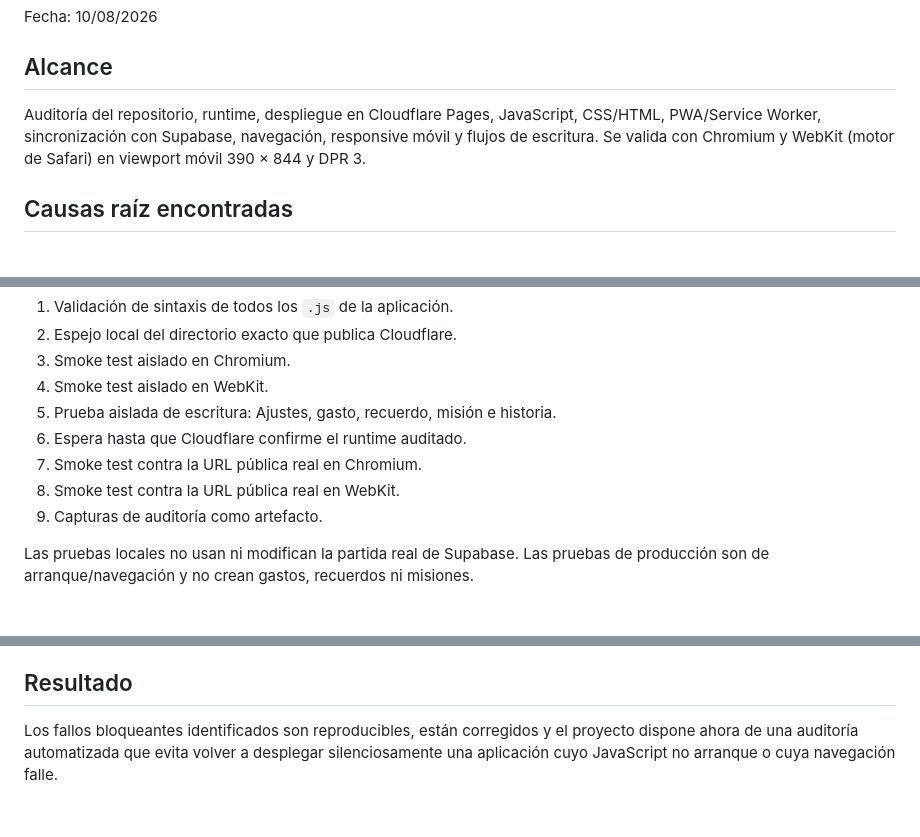
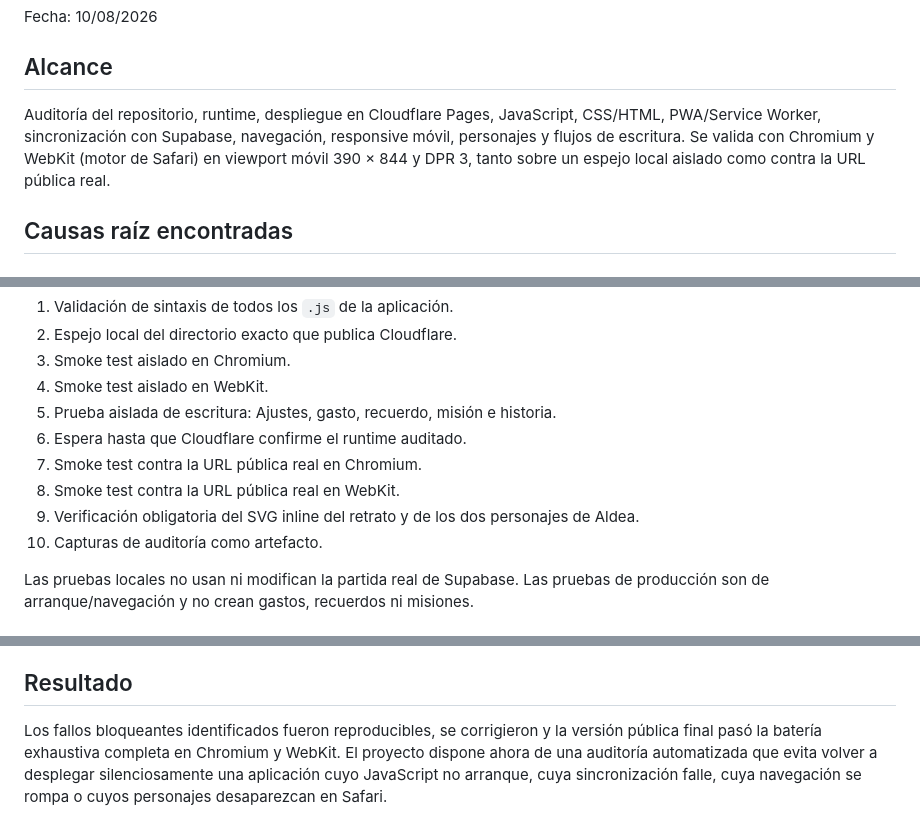
Before and after one commit to ismaelalvaradocontacto-del/krakow-pocket, a Markdown page: Krakow_Pocket_iOS_PRO_AUTO_FIX2/Krakow_Pocket_iOS_PRO_AUTO_FIX2/AUDIT_PRODUCTION_20260810.md, 3 parts joined by grey strips. GitHub-like rendering.

```diff
--- a/Krakow_Pocket_iOS_PRO_AUTO_FIX2/Krakow_Pocket_iOS_PRO_AUTO_FIX2/AUDIT_PRODUCTION_20260810.md
+++ b/Krakow_Pocket_iOS_PRO_AUTO_FIX2/Krakow_Pocket_iOS_PRO_AUTO_FIX2/AUDIT_PRODUCTION_20260810.md
@@ -4,7 +4,7 @@ Fecha: 10/08/2026
 
 ## Alcance
 
-Auditoría del repositorio, runtime, despliegue en Cloudflare Pages, JavaScript, CSS/HTML, PWA/Service Worker, sincronización con Supabase, navegación, responsive móvil y flujos de escritura. Se valida con Chromium y WebKit (motor de Safari) en viewport móvil 390 × 844 y DPR 3.
+Auditoría del repositorio, runtime, despliegue en Cloudflare Pages, JavaScript, CSS/HTML, PWA/Service Worker, sincronización con Supabase, navegación, responsive móvil, personajes y flujos de escritura. Se valida con Chromium y WebKit (motor de Safari) en viewport móvil 390 × 844 y DPR 3, tanto sobre un espejo local aislado como contra la URL pública real.
 
 ## Causas raíz encontradas
 
@@ -55,7 +94,8 @@ El workflow `.github/workflows/krakow-audit.yml` ejecuta en cada push a `main`:
 6. Espera hasta que Cloudflare confirme el runtime auditado.
 7. Smoke test contra la URL pública real en Chromium.
 8. Smoke test contra la URL pública real en WebKit.
-9. Capturas de auditoría como artefacto.
+9. Verificación obligatoria del SVG inline del retrato y de los dos personajes de Aldea.
+10. Capturas de auditoría como artefacto.
 
 Las pruebas locales no usan ni modifican la partida real de Supabase. Las pruebas de producción son de arranque/navegación y no crean gastos, recuerdos ni misiones.
 
@@ -91,4 +131,4 @@ No eliminar, fusionar ni sustituir capas del runtime por motivos de “limpieza
 
 ## Resultado
 
-Los fallos bloqueantes identificados son reproducibles, están corregidos y el proyecto dispone ahora de una auditoría automatizada que evita volver a desplegar silenciosamente una aplicación cuyo JavaScript no arranque o cuya navegación falle.
+Los fallos bloqueantes identificados fueron reproducibles, se corrigieron y la versión pública final pasó la batería exhaustiva completa en Chromium y WebKit. El proyecto dispone ahora de una auditoría automatizada que evita volver a desplegar silenciosamente una aplicación cuyo JavaScript no arranque, cuya sincronización falle, cuya navegación se rompa o cuyos personajes desaparezcan en Safari.
```
Also changed, not shown: other parts of Krakow_Pocket_iOS_PRO_AUTO_FIX2/Krakow_Pocket_iOS_PRO_AUTO_FIX2/AUDIT_PRODUCTION_20260810.md (+41 -2 lines).
